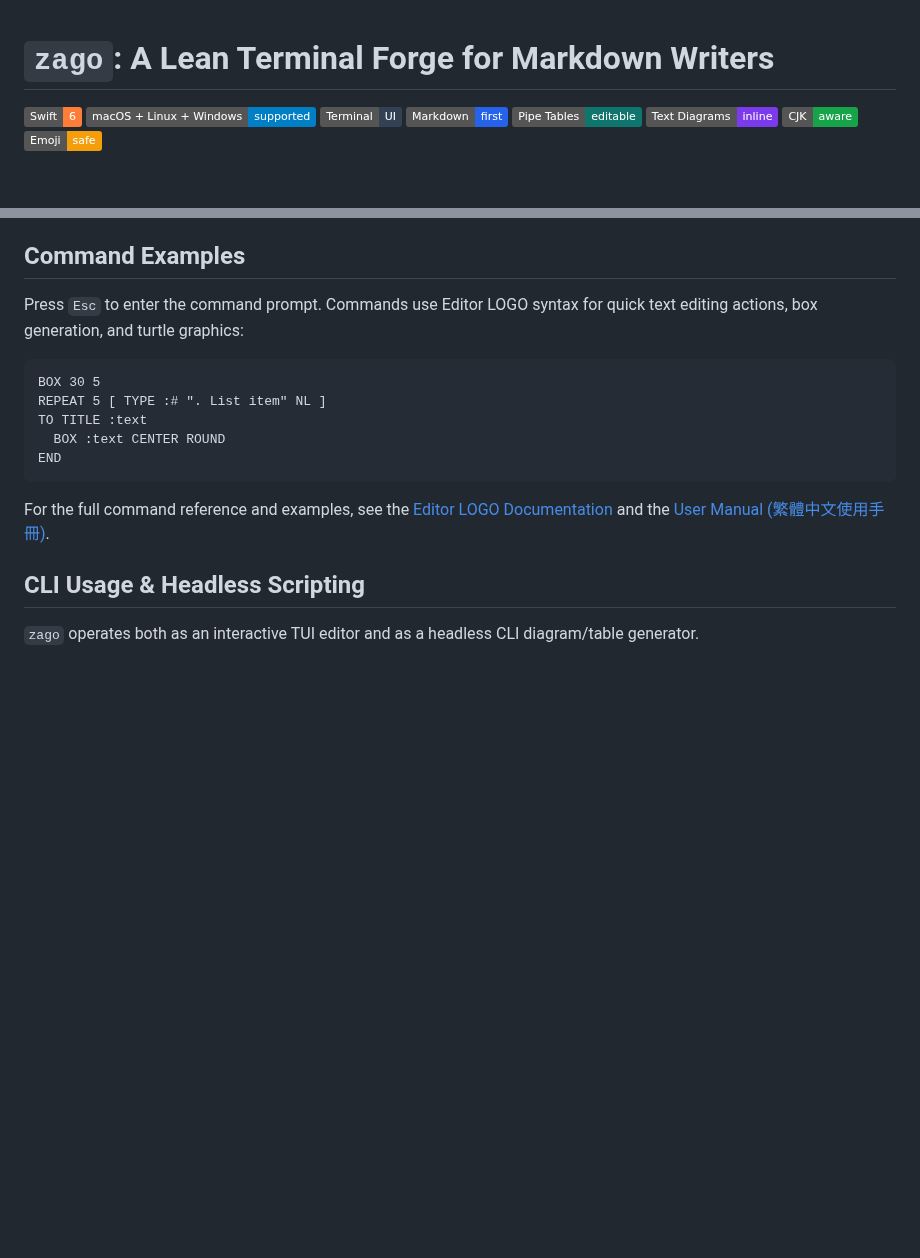
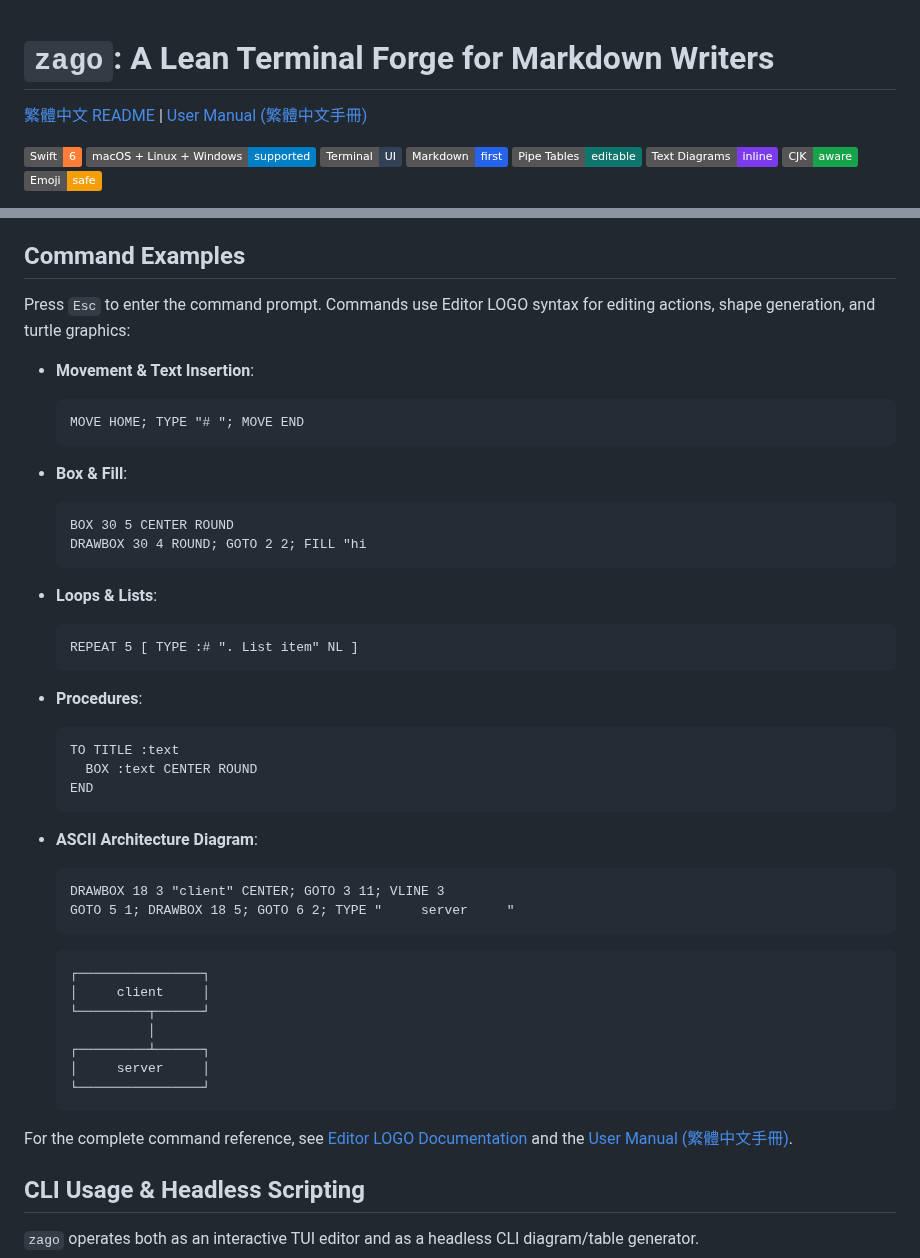
Before and after one commit to zonble/zago, a Markdown page: README.md, 2 parts joined by grey strips. Rendered like a GitHub page; badges without logos; blank space fills up the shorter version.

Commit message:
docs: complete Traditional Chinese README.zh_TW.md and adjust LOGO examples

````diff
--- a/README.md
+++ b/README.md
@@ -1,4 +1,6 @@
 # `zago`: A Lean Terminal Forge for Markdown Writers
+
+[繁體中文 README](README.zh_TW.md) | [User Manual (繁體中文手冊)](https://github.com/zonble/zago/wiki/zago-help-zh-tw)
 
 ![Swift 6](https://img.shields.io/badge/Swift-6-orange)
 ![macOS + Linux + Windows](https://img.shields.io/badge/macOS%20%2B%20Linux%20%2B%20Windows-supported-blue)
@@ -266,17 +268,47 @@ For details on selection rules and clipboard separation, see [Mark, selection, a
 
 ## Command Examples
 
-Press `Esc` to enter the command prompt. Commands use Editor LOGO syntax for quick text editing actions, box generation, and turtle graphics:
+Press `Esc` to enter the command prompt. Commands use Editor LOGO syntax for editing actions, shape generation, and turtle graphics:
 
-```logo
-BOX 30 5
-REPEAT 5 [ TYPE :# ". List item" NL ]
-TO TITLE :text
-  BOX :text CENTER ROUND
-END
-```
+- **Movement & Text Insertion**:
+  ```logo
+  MOVE HOME; TYPE "# "; MOVE END
+  ```
 
-For the full command reference and examples, see the [Editor LOGO Documentation](docs/logo.md) and the [User Manual (繁體中文使用手冊)](https://github.com/zonble/zago/wiki/zago-help-zh-tw).
+- **Box & Fill**:
+  ```logo
+  BOX 30 5 CENTER ROUND
+  DRAWBOX 30 4 ROUND; GOTO 2 2; FILL "hi
+  ```
+
+- **Loops & Lists**:
+  ```logo
+  REPEAT 5 [ TYPE :# ". List item" NL ]
+  ```
+
+- **Procedures**:
+  ```logo
+  TO TITLE :text
+    BOX :text CENTER ROUND
+  END
+  ```
+
+- **ASCII Architecture Diagram**:
+  ```logo
+  DRAWBOX 18 3 "client" CENTER; GOTO 3 11; VLINE 3
+  GOTO 5 1; DRAWBOX 18 5; GOTO 6 2; TYPE "     server     "
+  ```
+  ```text
+  ┌────────────────┐
+  │     client     │
+  └─────────┬──────┘
+            │
+  ┌─────────┴──────┐
+  │     server     │
+  └────────────────┘
+  ```
+
+For the complete command reference, see [Editor LOGO Documentation](docs/logo.md) and the [User Manual (繁體中文手冊)](https://github.com/zonble/zago/wiki/zago-help-zh-tw).
 
 ## CLI Usage & Headless Scripting
 
````
Also changed, not shown: README.zh_TW.md (added, +197 -0 lines).
